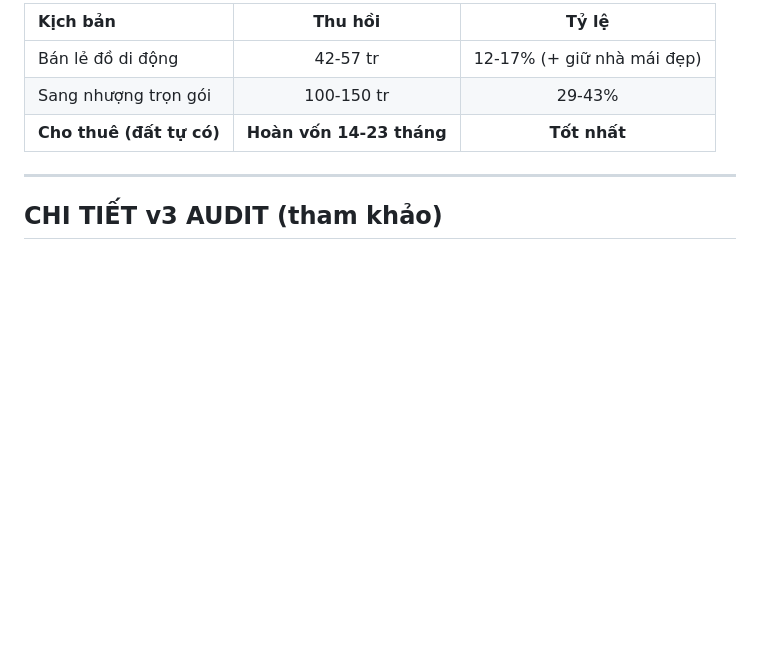
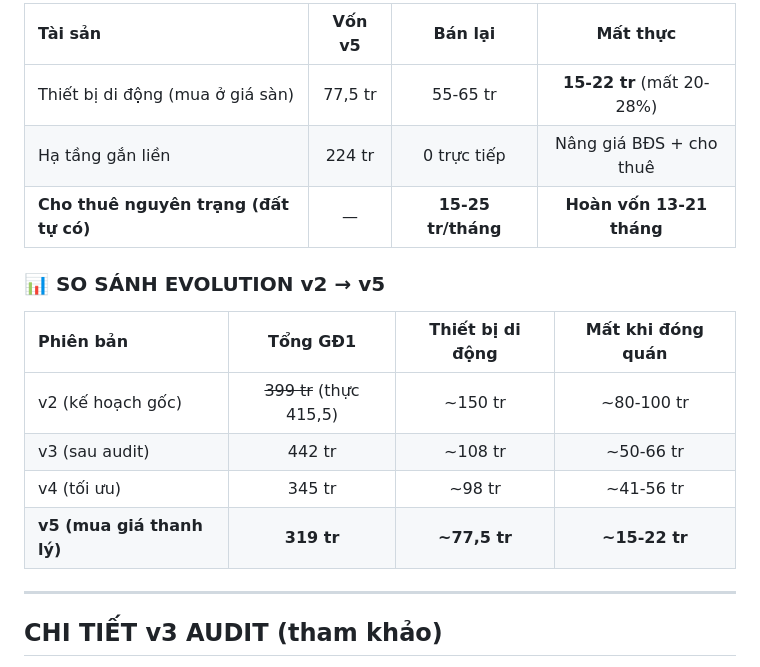
Before and after one commit to drthienlongfacs-hub/cafe-business-plan, a Markdown page: du_toan_chi_phi_2nd_hand.md, the part around one of its changes. Drawn GitHub-style; blank space fills up the shorter version.

```diff
--- a/du_toan_chi_phi_2nd_hand.md
+++ b/du_toan_chi_phi_2nd_hand.md
@@ -260,9 +260,18 @@
 
-| Kịch bản | Thu hồi | Tỷ lệ |
-| :--- | :---: | :---: |
-| Bán lẻ đồ di động | 42-57 tr | 12-17% (+ giữ nhà mái đẹp) |
-| Sang nhượng trọn gói | 100-150 tr | 29-43% |
-| **Cho thuê (đất tự có)** | **Hoàn vốn 14-23 tháng** | **Tốt nhất** |
+| Tài sản | Vốn v5 | Bán lại | Mất thực |
+| :--- | :---: | :---: | :---: |
+| Thiết bị di động (mua ở giá sàn) | 77,5 tr | 55-65 tr | **15-22 tr** (mất 20-28%) |
+| Hạ tầng gắn liền | 224 tr | 0 trực tiếp | Nâng giá BĐS + cho thuê |
+| **Cho thuê nguyên trạng (đất tự có)** | — | **15-25 tr/tháng** | **Hoàn vốn 13-21 tháng** |
+
+### 📊 SO SÁNH EVOLUTION v2 → v5
+
+| Phiên bản | Tổng GĐ1 | Thiết bị di động | Mất khi đóng quán |
+| :--- | :---: | :---: | :---: |
+| v2 (kế hoạch gốc) | ~~399 tr~~ (thực 415,5) | ~150 tr | ~80-100 tr |
+| v3 (sau audit) | 442 tr | ~108 tr | ~50-66 tr |
+| v4 (tối ưu) | 345 tr | ~98 tr | ~41-56 tr |
+| **v5 (mua giá thanh lý)** | **319 tr** | **~77,5 tr** | **~15-22 tr** |
 
 ---
 
```
Also changed, not shown: other parts of du_toan_chi_phi_2nd_hand.md (+21 -21 lines), boc_tach_nguyen_vat_lieu_v5.md (added, +135 -0 lines).
